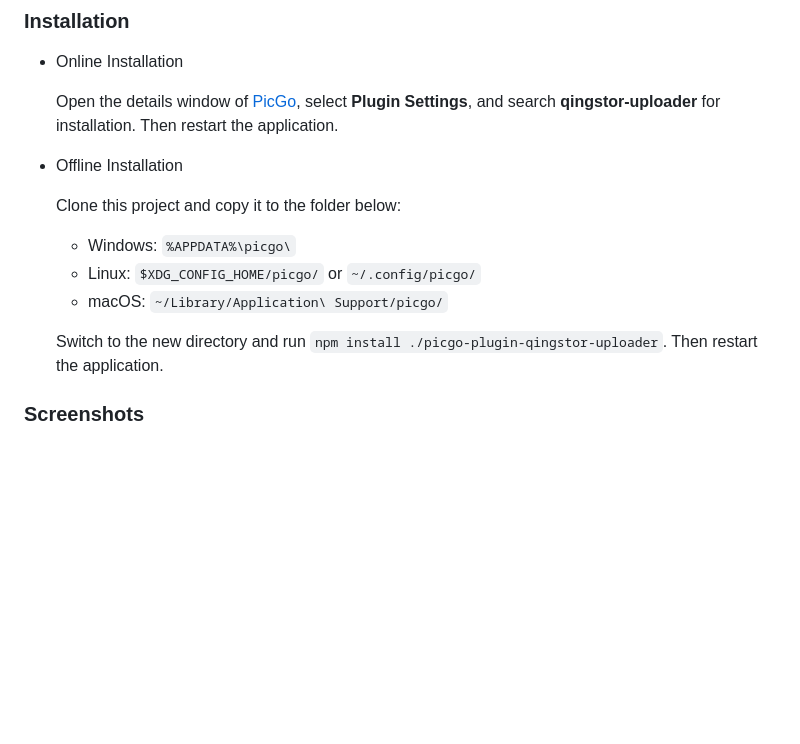
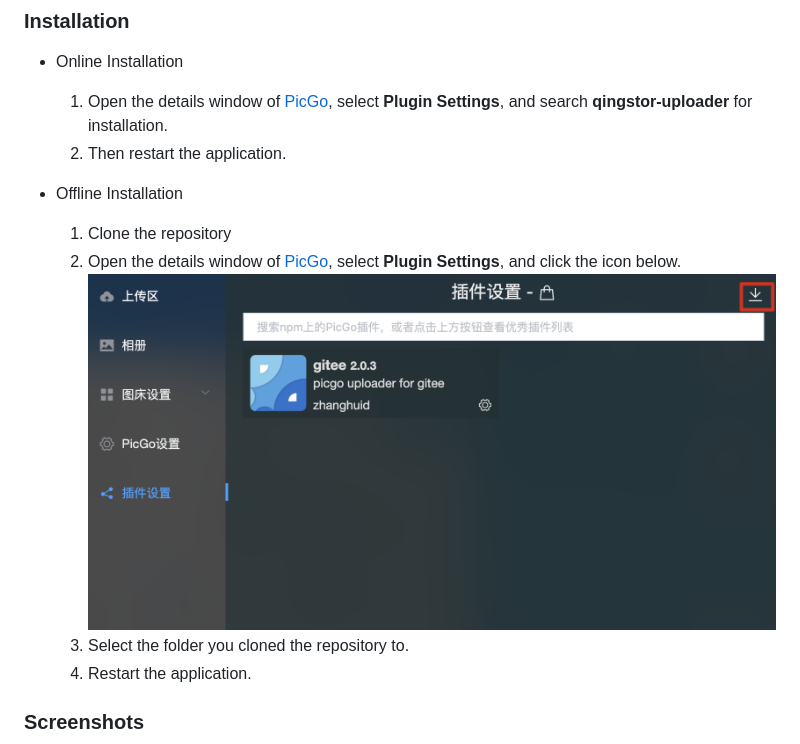
Before and after one commit to chengww5217/picgo-plugin-qingstor-uploader, a Markdown page: README.md, the part around the change. Rendered like a GitHub page; pictures changed too: screenshots/picgo-offline-install.png (added); blank space fills up the shorter version.

```diff
--- a/README.md
+++ b/README.md
@@ -12,18 +12,16 @@ A plugin for [PicGo](https://github.com/Molunerfinn/PicGo) with the addition of
 
 - Online Installation
 
-    Open the details window of [PicGo](https://github.com/Molunerfinn/PicGo), select **Plugin Settings**, and search **qingstor-uploader** for installation.
-    Then restart the application.
+  1. Open the details window of [PicGo](https://github.com/Molunerfinn/PicGo), select **Plugin Settings**, and search **qingstor-uploader** for installation.
+  2. Then restart the application.
 
 - Offline Installation
 
-    Clone this project and copy it to the folder below:
-    - Windows: `%APPDATA%\picgo\`
-    - Linux: `$XDG_CONFIG_HOME/picgo/` or `~/.config/picgo/`
-    - macOS: `~/Library/Application\ Support/picgo/`
-
-    Switch to the new directory and run `npm install ./picgo-plugin-qingstor-uploader`.
-    Then restart the application.
+  1. Clone the repository
+  2. Open the details window of [PicGo](https://github.com/Molunerfinn/PicGo), select **Plugin Settings**, and click the icon below.
+  ![](screenshots/picgo-offline-install.png)
+  3. Select the folder you cloned the repository to.
+  4. Restart the application.
 
 ### Screenshots
 
```
Also changed, not shown: README-zh_CN.md (+5 -6 lines).
